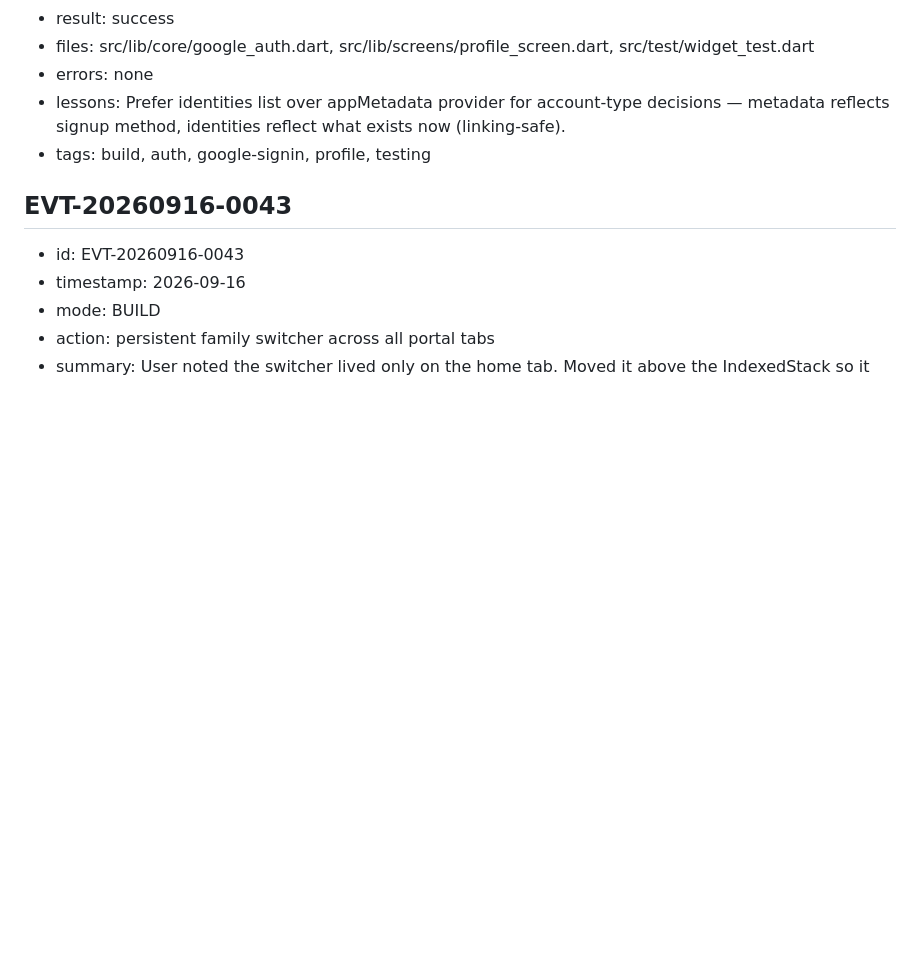
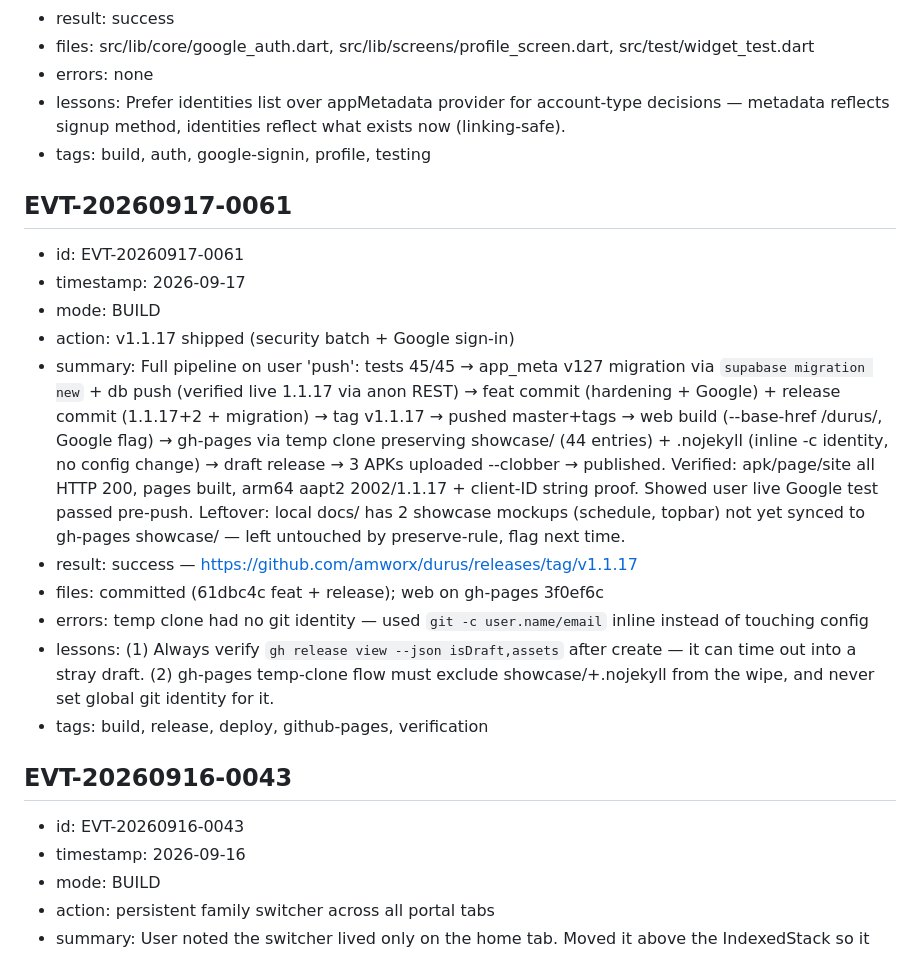
Before and after one commit to amworx/durus, a Markdown page: memory/events.md, the part around the change. Drawn GitHub-style; blank space fills up the shorter version.

Commit message:
docs(memory): record EVT-20260917-0058 through EVT-20260917-0061

```diff
--- a/memory/events.md
+++ b/memory/events.md
@@ -878,6 +878,18 @@ eports) and unique constraint on (student_id, month). |
 - lessons: Prefer identities list over appMetadata provider for account-type decisions — metadata reflects signup method, identities reflect what exists now (linking-safe).
 - tags: build, auth, google-signin, profile, testing
 
+## EVT-20260917-0061
+- id: EVT-20260917-0061
+- timestamp: 2026-09-17
+- mode: BUILD
+- action: v1.1.17 shipped (security batch + Google sign-in)
+- summary: Full pipeline on user 'push': tests 45/45 → app_meta v127 migration via `supabase migration new` + db push (verified live 1.1.17 via anon REST) → feat commit (hardening + Google) + release commit (1.1.17+2 + migration) → tag v1.1.17 → pushed master+tags → web build (--base-href /durus/, Google flag) → gh-pages via temp clone preserving showcase/ (44 entries) + .nojekyll (inline -c identity, no config change) → draft release → 3 APKs uploaded --clobber → published. Verified: apk/page/site all HTTP 200, pages built, arm64 aapt2 2002/1.1.17 + client-ID string proof. Showed user live Google test passed pre-push. Leftover: local docs/ has 2 showcase mockups (schedule, topbar) not yet synced to gh-pages showcase/ — left untouched by preserve-rule, flag next time.
+- result: success — https://github.com/amworx/durus/releases/tag/v1.1.17
+- files: committed (61dbc4c feat + release); web on gh-pages 3f0ef6c
+- errors: temp clone had no git identity — used `git -c user.name/email` inline instead of touching config
+- lessons: (1) Always verify `gh release view --json isDraft,assets` after create — it can time out into a stray draft. (2) gh-pages temp-clone flow must exclude showcase/+.nojekyll from the wipe, and never set global git identity for it.
+- tags: build, release, deploy, github-pages, verification
+
 ## EVT-20260916-0043
 - id: EVT-20260916-0043
 - timestamp: 2026-09-16
```
